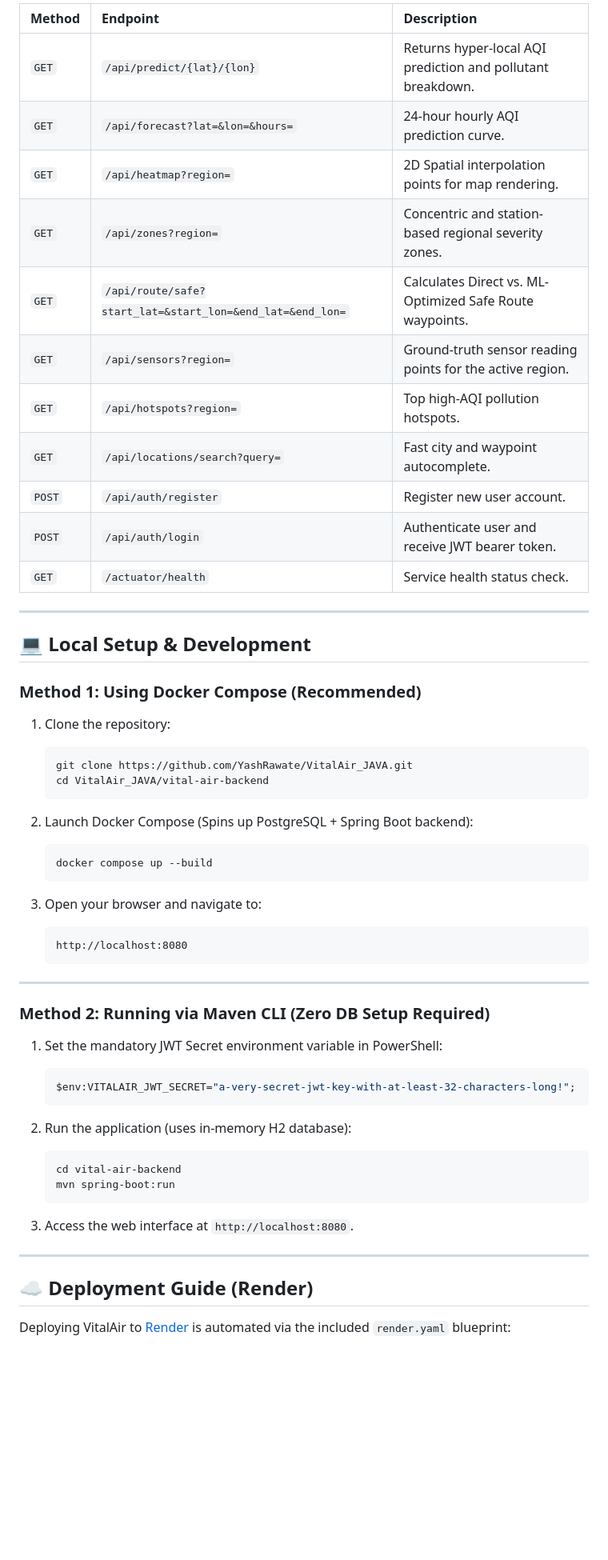
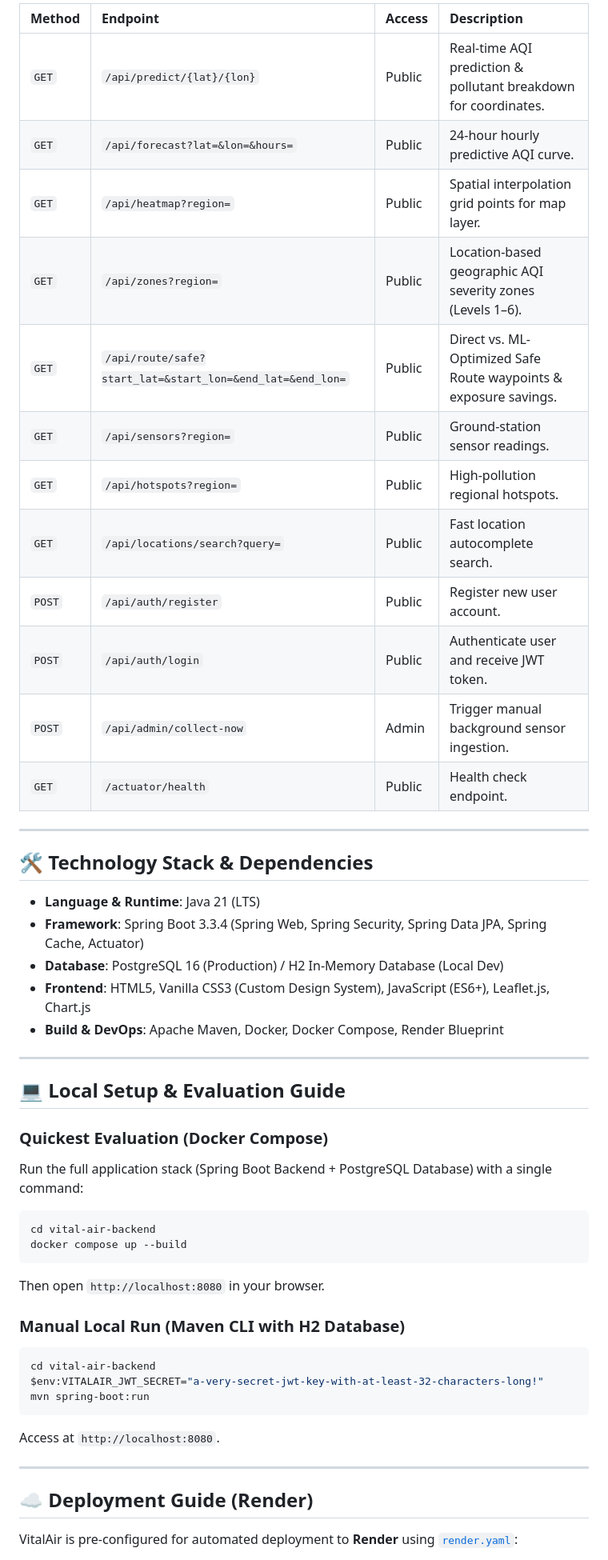
Before and after one commit to YashRawate/VitalAir_JAVA, a Markdown page: README.md, the part around one of its changes. Shown at 80% size. GitHub-like rendering; blank space fills up the shorter version.

````diff
--- a/README.md
+++ b/README.md
@@ -100,60 +106,55 @@ All public read endpoints return structured JSON data:
 
-| Method | Endpoint | Description |
-| :--- | :--- | :--- |
-| `GET` | `/api/predict/{lat}/{lon}` | Returns hyper-local AQI prediction and pollutant breakdown. |
-| `GET` | `/api/forecast?lat=&lon=&hours=` | 24-hour hourly AQI prediction curve. |
-| `GET` | `/api/heatmap?region=` | 2D Spatial interpolation points for map rendering. |
-| `GET` | `/api/zones?region=` | Concentric and station-based regional severity zones. |
-| `GET` | `/api/route/safe?start_lat=&start_lon=&end_lat=&end_lon=` | Calculates Direct vs. ML-Optimized Safe Route waypoints. |
-| `GET` | `/api/sensors?region=` | Ground-truth sensor reading points for the active region. |
-| `GET` | `/api/hotspots?region=` | Top high-AQI pollution hotspots. |
-| `GET` | `/api/locations/search?query=` | Fast city and waypoint autocomplete. |
-| `POST` | `/api/auth/register` | Register new user account. |
-| `POST` | `/api/auth/login` | Authenticate user and receive JWT bearer token. |
-| `GET` | `/actuator/health` | Service health status check. |
+| Method | Endpoint | Access | Description |
+| :--- | :--- | :--- | :--- |
+| `GET` | `/api/predict/{lat}/{lon}` | Public | Real-time AQI prediction & pollutant breakdown for coordinates. |
+| `GET` | `/api/forecast?lat=&lon=&hours=` | Public | 24-hour hourly predictive AQI curve. |
+| `GET` | `/api/heatmap?region=` | Public | Spatial interpolation grid points for map layer. |
+| `GET` | `/api/zones?region=` | Public | Location-based geographic AQI severity zones (Levels 1–6). |
+| `GET` | `/api/route/safe?start_lat=&start_lon=&end_lat=&end_lon=` | Public | Direct vs. ML-Optimized Safe Route waypoints & exposure savings. |
+| `GET` | `/api/sensors?region=` | Public | Ground-station sensor readings. |
+| `GET` | `/api/hotspots?region=` | Public | High-pollution regional hotspots. |
+| `GET` | `/api/locations/search?query=` | Public | Fast location autocomplete search. |
+| `POST` | `/api/auth/register` | Public | Register new user account. |
+| `POST` | `/api/auth/login` | Public | Authenticate user and receive JWT token. |
+| `POST` | `/api/admin/collect-now` | Admin | Trigger manual background sensor ingestion. |
+| `GET` | `/actuator/health` | Public | Health check endpoint. |
 
 ---
 
-## 💻 Local Setup & Development
+## 🛠️ Technology Stack & Dependencies
 
-### Method 1: Using Docker Compose (Recommended)
-
-1. Clone the repository:
-   ```bash
-   git clone https://github.com/YashRawate/VitalAir_JAVA.git
-   cd VitalAir_JAVA/vital-air-backend
-   ```
-
-2. Launch Docker Compose (Spins up PostgreSQL + Spring Boot backend):
-   ```bash
-   docker compose up --build
-   ```
-
-3. Open your browser and navigate to:
-   ```
-   http://localhost:8080
-   ```
+- **Language & Runtime**: Java 21 (LTS)
+- **Framework**: Spring Boot 3.3.4 (Spring Web, Spring Security, Spring Data JPA, Spring Cache, Actuator)
+- **Database**: PostgreSQL 16 (Production) / H2 In-Memory Database (Local Dev)
+- **Frontend**: HTML5, Vanilla CSS3 (Custom Design System), JavaScript (ES6+), Leaflet.js, Chart.js
+- **Build & DevOps**: Apache Maven, Docker, Docker Compose, Render Blueprint
 
 ---
 
-### Method 2: Running via Maven CLI (Zero DB Setup Required)
+## 💻 Local Setup & Evaluation Guide
 
-1. Set the mandatory JWT Secret environment variable in PowerShell:
-   ```powershell
-   $env:VITALAIR_JWT_SECRET="a-very-secret-jwt-key-with-at-least-32-characters-long!";
-   ```
+### Quickest Evaluation (Docker Compose)
 
-2. Run the application (uses in-memory H2 database):
-   ```powershell
-   cd vital-air-backend
-   mvn spring-boot:run
-   ```
+Run the full application stack (Spring Boot Backend + PostgreSQL Database) with a single command:
 
-3. Access the web interface at `http://localhost:8080`.
+```bash
+cd vital-air-backend
+docker compose up --build
+```
+Then open `http://localhost:8080` in your browser.
+
+### Manual Local Run (Maven CLI with H2 Database)
+
+```powershell
+cd vital-air-backend
+$env:VITALAIR_JWT_SECRET="a-very-secret-jwt-key-with-at-least-32-characters-long!"
+mvn spring-boot:run
+```
+Access at `http://localhost:8080`.
 
 ---
 
 ## ☁️ Deployment Guide (Render)
 
-Deploying VitalAir to [Render](https://render.com) is automated via the included `render.yaml` blueprint:
+VitalAir is pre-configured for automated deployment to **Render** using [`render.yaml`](file:///c:/Users/yashr/OneDrive/Desktop/vital-air-java-spring-boot/vital-air-backend/render.yaml):
 
````
Also changed, not shown: other parts of README.md (+79 -83 lines).
